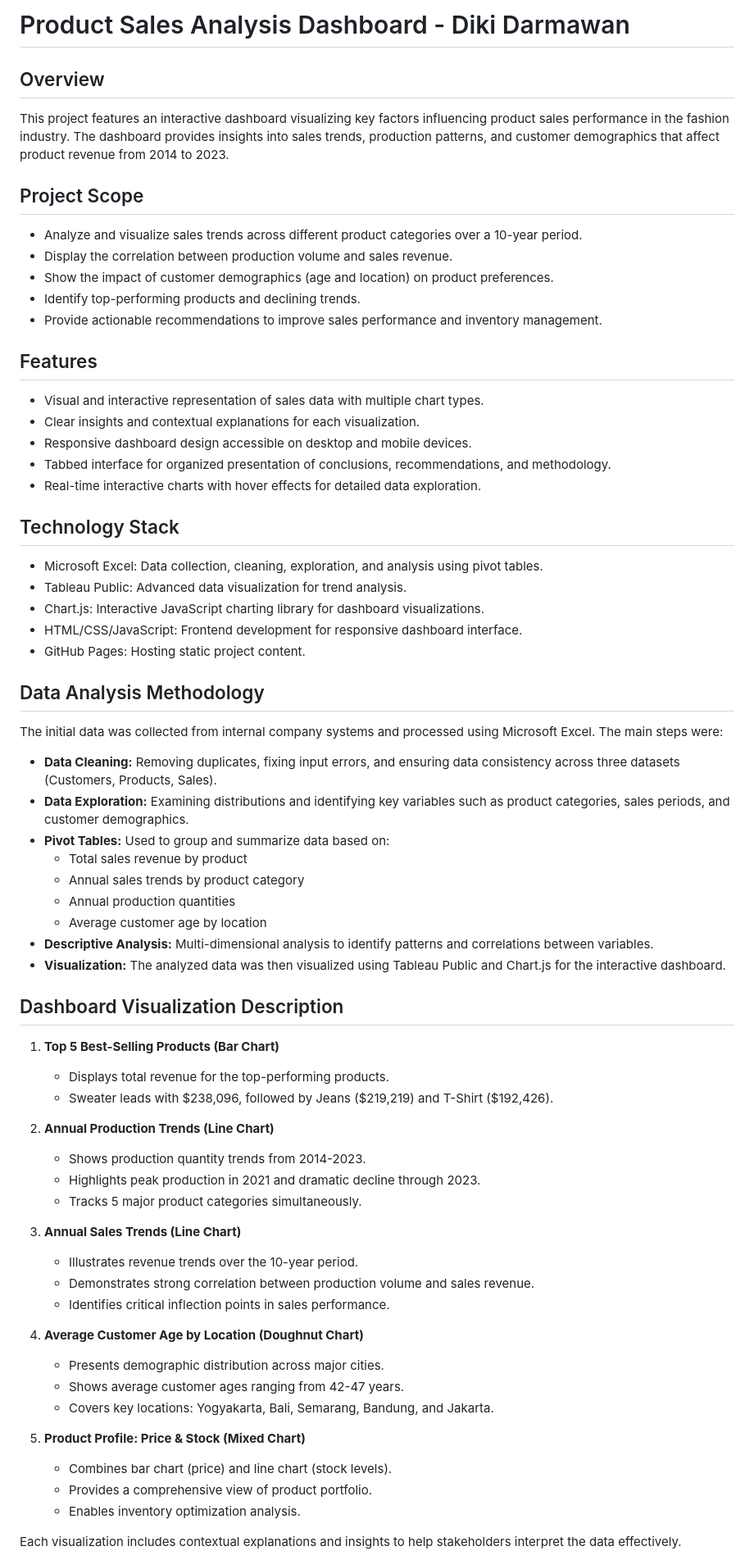
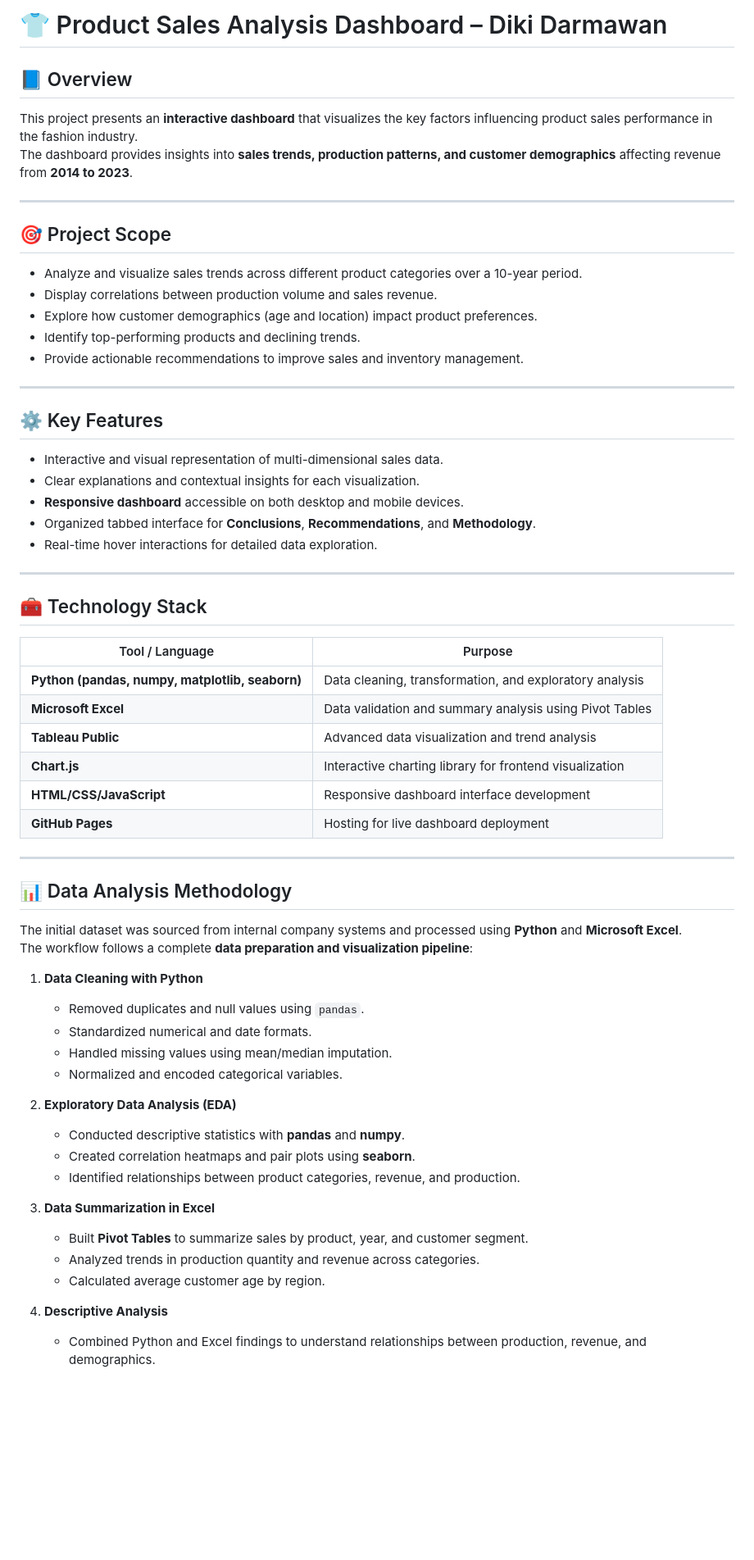
Before and after one commit to dickydarmaa/product-sales-dashboard, a Markdown page: README.md, the part around the change printed below. Shown: that part at 82% size. GitHub-like rendering; blank space fills up the shorter version.

```diff
--- a/README.md
+++ b/README.md
@@ -1,66 +1,61 @@
-# Product Sales Analysis Dashboard - Diki Darmawan
+# 👕 Product Sales Analysis Dashboard – Diki Darmawan
 
-## Overview
-This project features an interactive dashboard visualizing key factors influencing product sales performance in the fashion industry. The dashboard provides insights into sales trends, production patterns, and customer demographics that affect product revenue from 2014 to 2023.
+## 📘 Overview
+This project presents an **interactive dashboard** that visualizes the key factors influencing product sales performance in the fashion industry.
+The dashboard provides insights into **sales trends, production patterns, and customer demographics** affecting revenue from **2014 to 2023**.
 
-## Project Scope
+---
+
+## 🎯 Project Scope
 - Analyze and visualize sales trends across different product categories over a 10-year period.
-- Display the correlation between production volume and sales revenue.
-- Show the impact of customer demographics (age and location) on product preferences.
+- Display correlations between production volume and sales revenue.
+- Explore how customer demographics (age and location) impact product preferences.
 - Identify top-performing products and declining trends.
-- Provide actionable recommendations to improve sales performance and inventory management.
+- Provide actionable recommendations to improve sales and inventory management.
 
-## Features
-- Visual and interactive representation of sales data with multiple chart types.
-- Clear insights and contextual explanations for each visualization.
-- Responsive dashboard design accessible on desktop and mobile devices.
-- Tabbed interface for organized presentation of conclusions, recommendations, and methodology.
-- Real-time interactive charts with hover effects for detailed data exploration.
+---
 
-## Technology Stack
-- Microsoft Excel: Data collection, cleaning, exploration, and analysis using pivot tables.
-- Tableau Public: Advanced data visualization for trend analysis.
-- Chart.js: Interactive JavaScript charting library for dashboard visualizations.
-- HTML/CSS/JavaScript: Frontend development for responsive dashboard interface.
-- GitHub Pages: Hosting static project content.
+## ⚙️ Key Features
+- Interactive and visual representation of multi-dimensional sales data.
+- Clear explanations and contextual insights for each visualization.
+- **Responsive dashboard** accessible on both desktop and mobile devices.
+- Organized tabbed interface for **Conclusions**, **Recommendations**, and **Methodology**.
+- Real-time hover interactions for detailed data exploration.
 
-## Data Analysis Methodology
-The initial data was collected from internal company systems and processed using Microsoft Excel. The main steps were:
-- **Data Cleaning:** Removing duplicates, fixing input errors, and ensuring data consistency across three datasets (Customers, Products, Sales).
-- **Data Exploration:** Examining distributions and identifying key variables such as product categories, sales periods, and customer demographics.
-- **Pivot Tables:** Used to group and summarize data based on:
-  - Total sales revenue by product
-  - Annual sales trends by product category
-  - Annual production quantities
-  - Average customer age by location
-- **Descriptive Analysis:** Multi-dimensional analysis to identify patterns and correlations between variables.
-- **Visualization:** The analyzed data was then visualized using Tableau Public and Chart.js for the interactive dashboard.
+---
 
-## Dashboard Visualization Description
+## 🧰 Technology Stack
+| Tool / Language | Purpose |
+|------------------|----------|
+| **Python (pandas, numpy, matplotlib, seaborn)** | Data cleaning, transformation, and exploratory analysis |
+| **Microsoft Excel** | Data validation and summary analysis using Pivot Tables |
+| **Tableau Public** | Advanced data visualization and trend analysis |
+| **Chart.js** | Interactive charting library for frontend visualization |
+| **HTML/CSS/JavaScript** | Responsive dashboard interface development |
+| **GitHub Pages** | Hosting for live dashboard deployment |
 
-1. **Top 5 Best-Selling Products (Bar Chart)**
-   - Displays total revenue for the top-performing products.
-   - Sweater leads with $238,096, followed by Jeans ($219,219) and T-Shirt ($192,426).
+---
 
-2. **Annual Production Trends (Line Chart)**
-   - Shows production quantity trends from 2014-2023.
-   - Highlights peak production in 2021 and dramatic decline through 2023.
-   - Tracks 5 major product categories simultaneously.
+## 📊 Data Analysis Methodology
+The initial dataset was sourced from internal company systems and processed using **Python** and **Microsoft Excel**.
+The workflow follows a complete **data preparation and visualization pipeline**:
 
-3. **Annual Sales Trends (Line Chart)**
-   - Illustrates revenue trends over the 10-year period.
-   - Demonstrates strong correlation between production volume and sales revenue.
-   - Identifies critical inflection points in sales performance.
+1. **Data Cleaning with Python**
+   - Removed duplicates and null values using `pandas`.
+   - Standardized numerical and date formats.
+   - Handled missing values using mean/median imputation.
+   - Normalized and encoded categorical variables.
 
-4. **Average Customer Age by Location (Doughnut Chart)**
-   - Presents demographic distribution across major cities.
-   - Shows average customer ages ranging from 42-47 years.
-   - Covers key locations: Yogyakarta, Bali, Semarang, Bandung, and Jakarta.
+2. **Exploratory Data Analysis (EDA)**
+   - Conducted descriptive statistics with **pandas** and **numpy**.
+   - Created correlation heatmaps and pair plots using **seaborn**.
+   - Identified relationships between product categories, revenue, and production.
 
-5. **Product Profile: Price & Stock (Mixed Chart)**
-   - Combines bar chart (price) and line chart (stock levels).
-   - Provides a comprehensive view of product portfolio.
-   - Enables inventory optimization analysis.
+3. **Data Summarization in Excel**
+   - Built **Pivot Tables** to summarize sales by product, year, and customer segment.
+   - Analyzed trends in production quantity and revenue across categories.
+   - Calculated average customer age by region.
 
-Each visualization includes contextual explanations and insights to help stakeholders interpret the data effectively.
+4. **Descriptive Analysis**
+   - Combined Python and Excel findings to understand relationships between production, revenue, and demographics.
 
```
Also changed, not shown: other parts of README.md (+90 -55 lines).
